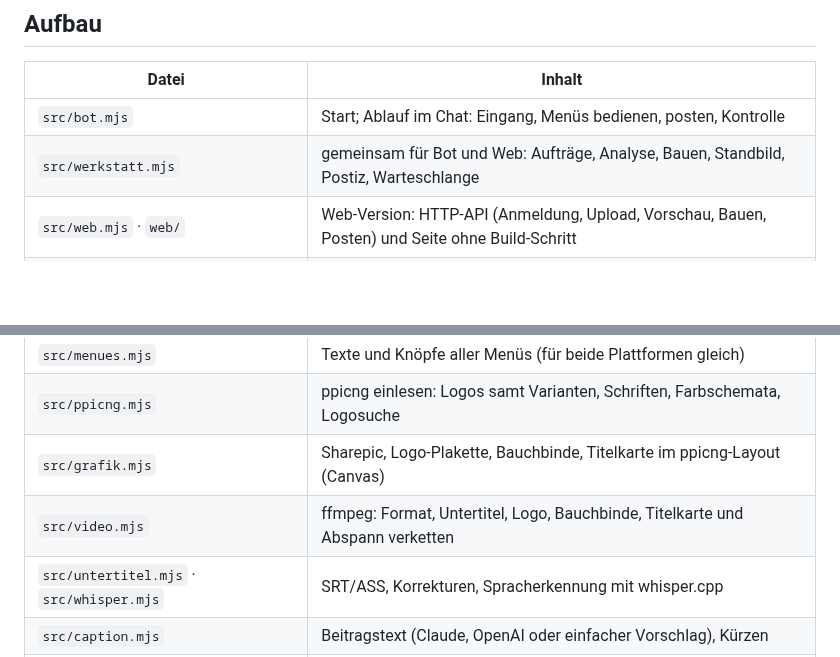
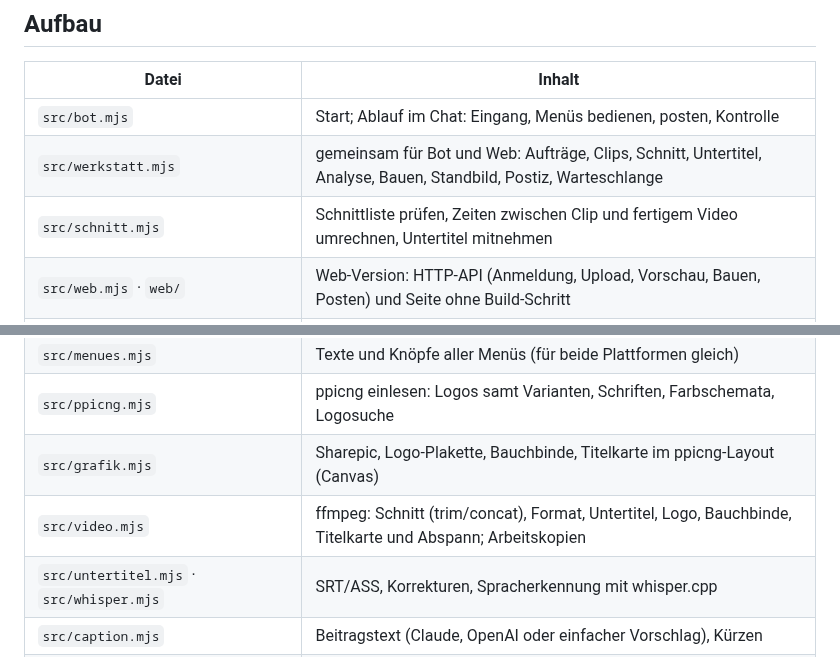
Before and after one commit to vwt1812-glitch/piraten-posting-bot, a Markdown page: README.md, 2 parts joined by grey strips. Rendered like a GitHub page; blank space fills up the shorter version.

```diff
--- a/README.md
+++ b/README.md
@@ -202,7 +235,8 @@ Modell. Danach dem Bot `/status` (Matrix: `!status`) schicken: zeigt ffmpeg, ppi
 | Datei | Inhalt |
 |---|---|
 | `src/bot.mjs` | Start; Ablauf im Chat: Eingang, Menüs bedienen, posten, Kontrolle |
-| `src/werkstatt.mjs` | gemeinsam für Bot und Web: Aufträge, Analyse, Bauen, Standbild, Postiz, Warteschlange |
+| `src/werkstatt.mjs` | gemeinsam für Bot und Web: Aufträge, Clips, Schnitt, Untertitel, Analyse, Bauen, Standbild, Postiz, Warteschlange |
+| `src/schnitt.mjs` | Schnittliste prüfen, Zeiten zwischen Clip und fertigem Video umrechnen, Untertitel mitnehmen |
 | `src/web.mjs` · `web/` | Web-Version: HTTP-API (Anmeldung, Upload, Vorschau, Bauen, Posten) und Seite ohne Build-Schritt |
 | `src/gesicht.mjs` · `src/gesicht.py` | Gesicht finden (OpenCV), aufs Zielformat umrechnen, Lage der Untertitel wählen |
 | `src/plattform/telegram.mjs` | Telegram Bot API, Knöpfe |
@@ -210,7 +244,7 @@ Modell. Danach dem Bot `/status` (Matrix: `!status`) schicken: zeigt ffmpeg, ppi
 | `src/menues.mjs` | Texte und Knöpfe aller Menüs (für beide Plattformen gleich) |
 | `src/ppicng.mjs` | ppicng einlesen: Logos samt Varianten, Schriften, Farbschemata, Logosuche |
 | `src/grafik.mjs` | Sharepic, Logo-Plakette, Bauchbinde, Titelkarte im ppicng-Layout (Canvas) |
-| `src/video.mjs` | ffmpeg: Format, Untertitel, Logo, Bauchbinde, Titelkarte und Abspann verketten |
+| `src/video.mjs` | ffmpeg: Schnitt (trim/concat), Format, Untertitel, Logo, Bauchbinde, Titelkarte und Abspann; Arbeitskopien |
 | `src/untertitel.mjs` · `src/whisper.mjs` | SRT/ASS, Korrekturen, Spracherkennung mit whisper.cpp |
 | `src/caption.mjs` | Beitragstext (Claude, OpenAI oder einfacher Vorschlag), Kürzen |
 | `src/postiz.mjs` · `src/kontrolle.mjs` | Postiz Public API, Zeichenzählung, Anfragenlimit, Kontrolle nach dem Posten |
```
Also changed, not shown: other parts of README.md (+37 -4 lines), docs/schnitt.png (added), 16 other files.
